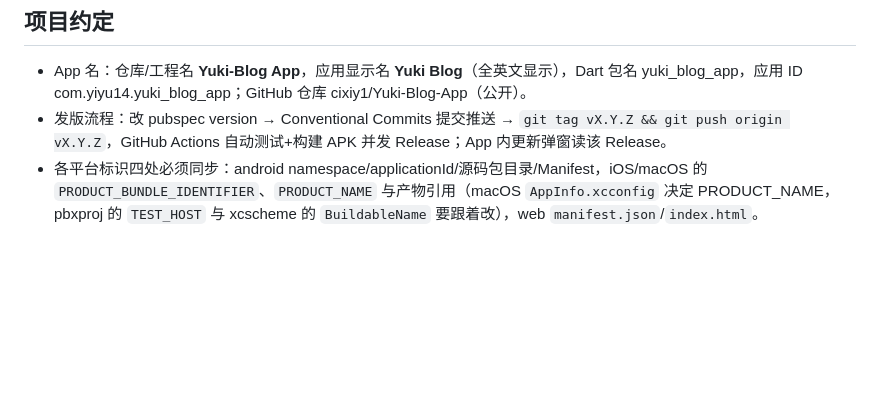
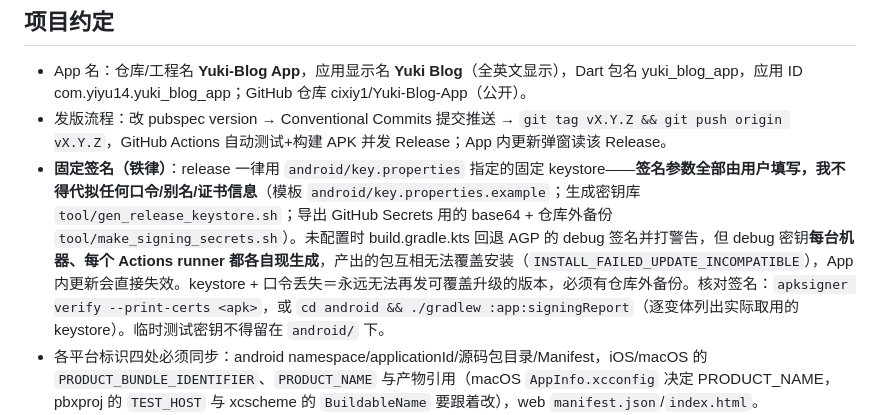
Before and after one commit to cixiy1/Yuki-Blog-App, a Markdown page: .workbuddy/memory/MEMORY.md, the part around the change. GitHub-like rendering; blank space fills up the shorter version.

```diff
--- a/.workbuddy/memory/MEMORY.md
+++ b/.workbuddy/memory/MEMORY.md
@@ -2,6 +2,7 @@
 ## 项目约定
 - App 名：仓库/工程名 **Yuki-Blog App**，应用显示名 **Yuki Blog**（全英文显示），Dart 包名 yuki_blog_app，应用 ID com.yiyu14.yuki_blog_app；GitHub 仓库 cixiy1/Yuki-Blog-App（公开）。
 - 发版流程：改 pubspec version → Conventional Commits 提交推送 → `git tag vX.Y.Z && git push origin vX.Y.Z`，GitHub Actions 自动测试+构建 APK 并发 Release；App 内更新弹窗读该 Release。
+- **固定签名（铁律）**：release 一律用 `android/key.properties` 指定的固定 keystore——**签名参数全部由用户填写，我不得代拟任何口令/别名/证书信息**（模板 `android/key.properties.example`；生成密钥库 `tool/gen_release_keystore.sh`；导出 GitHub Secrets 用的 base64 + 仓库外备份 `tool/make_signing_secrets.sh`）。未配置时 build.gradle.kts 回退 AGP 的 debug 签名并打警告，但 debug 密钥**每台机器、每个 Actions runner 都各自现生成**，产出的包互相无法覆盖安装（`INSTALL_FAILED_UPDATE_INCOMPATIBLE`），App 内更新会直接失效。keystore + 口令丢失＝永远无法再发可覆盖升级的版本，必须有仓库外备份。核对签名：`apksigner verify --print-certs <apk>`，或 `cd android && ./gradlew :app:signingReport`（逐变体列出实际取用的 keystore）。临时测试密钥不得留在 `android/` 下。
 - 各平台标识四处必须同步：android namespace/applicationId/源码包目录/Manifest，iOS/macOS 的 `PRODUCT_BUNDLE_IDENTIFIER`、`PRODUCT_NAME` 与产物引用（macOS `AppInfo.xcconfig` 决定 PRODUCT_NAME，pbxproj 的 `TEST_HOST` 与 xcscheme 的 `BuildableName` 要跟着改），web `manifest.json`/`index.html`。
 - 命名铁律：不要中英文夹杂，要么全英要么全中。
 - **联动维护义务**：每次为本项目（Yuki-Blog App）开发出实质性功能/里程碑时，必须同步维护博客 yiyu14.top 的「项目展示页」条目及对应的 .md 文档（维护流程见 skill: firefly-projects-page）。新增功能、改名、上线等节点都要检查博客展示项是否需要更新。
```
Also changed, not shown: .workbuddy/memory/2026-10-15.md (+10 -0 lines).
